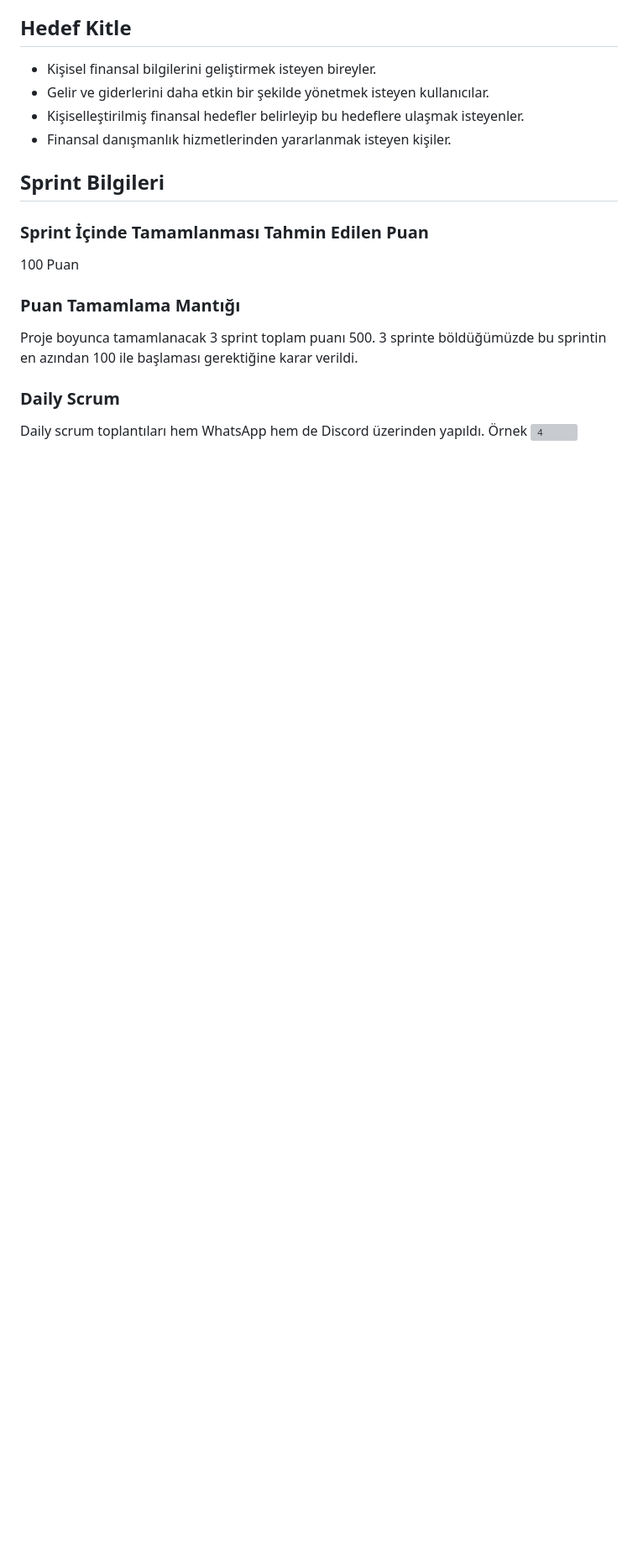
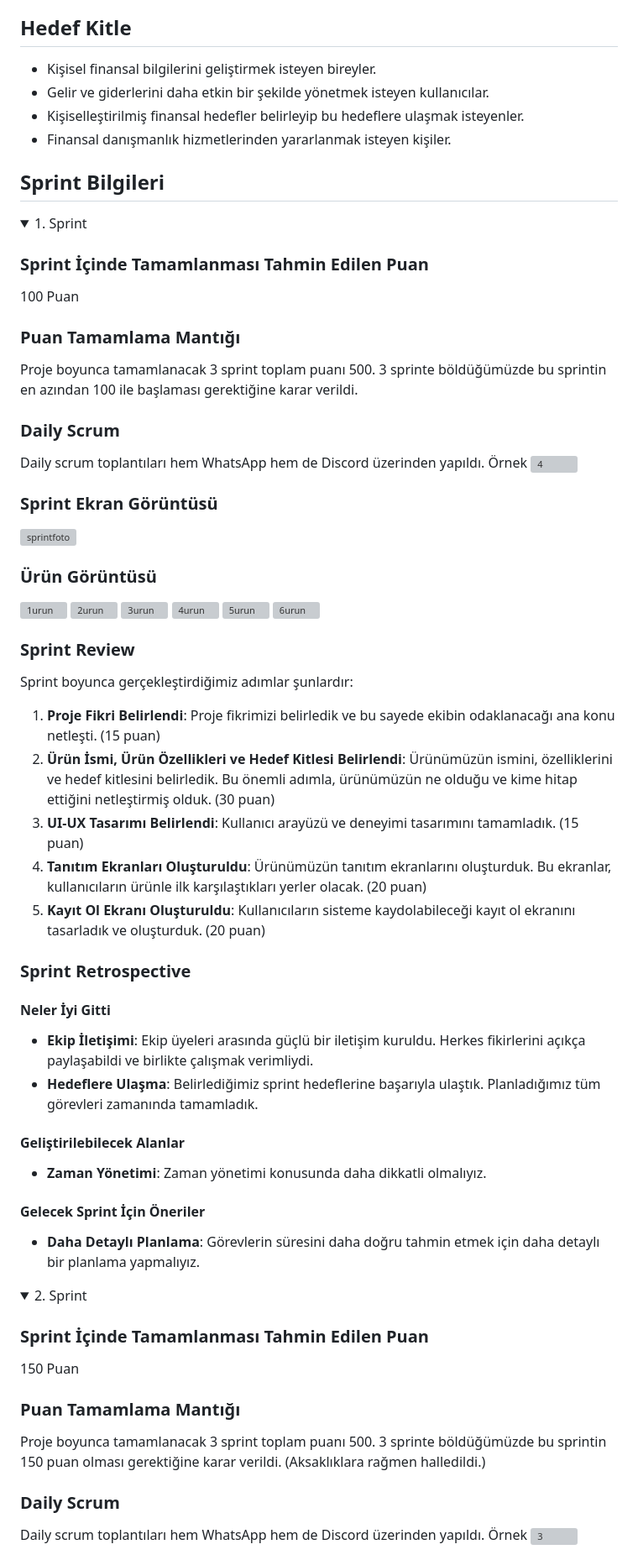
Before and after one commit to HomamAbosaleh/Bootcomp, a Markdown page: README.md, the part around the change printed below. Shown: that part at 84% size. Rendered like a GitHub page; folded sections open; blank space fills up the shorter version; grey boxes are pictures that could not be loaded.

Commit message:
Update README.md
2.sprint

```diff
--- a/README.md
+++ b/README.md
@@ -25,15 +23,64 @@ Parapilot, kullanıcıların finansal okuryazarlıklarını artırmalarına yard
 
 ## Sprint Bilgileri
 
-### Sprint İçinde Tamamlanması Tahmin Edilen Puan
-100 Puan
+<details>
+  <summary>1. Sprint</summary>
 
-### Puan Tamamlama Mantığı
-Proje boyunca tamamlanacak 3 sprint toplam puanı 500. 3 sprinte böldüğümüzde bu sprintin en azından 100 ile başlaması gerektiğine karar verildi.
+  ### Sprint İçinde Tamamlanması Tahmin Edilen Puan
+  100 Puan
 
-### Daily Scrum
-Daily scrum toplantıları hem WhatsApp hem de Discord üzerinden yapıldı.
-Örnek
-![4](https://github.com/HomamAbosaleh/TAKIM16/assets/130930838/3967d7c1-db8c-45e8-b177-ad60de702029)
+  ### Puan Tamamlama Mantığı
+  Proje boyunca tamamlanacak 3 sprint toplam puanı 500. 3 sprinte böldüğümüzde bu sprintin en azından 100 ile başlaması gerektiğine karar verildi.
+
+  ### Daily Scrum
+  Daily scrum toplantıları hem WhatsApp hem de Discord üzerinden yapıldı.
+  Örnek
+  ![4](https://github.com/HomamAbosaleh/TAKIM16/assets/130930838/3967d7c1-db8c-45e8-b177-ad60de702029)
+
+  ### Sprint Ekran Görüntüsü
+  ![sprintfoto](https://github.com/HomamAbosaleh/TAKIM16/assets/130930838/3d9b64fd-90b6-43f8-a762-547f02122beb)
+
+  ### Ürün Görüntüsü
+  ![1urun](https://github.com/HomamAbosaleh/TAKIM16/assets/130930838/ae074c09-3494-4ff6-b7b4-31ac4e9cd0c2)
+  ![2urun](https://github.com/HomamAbosaleh/TAKIM16/assets/130930838/77984444-513b-4537-854f-799518980601)
+  ![3urun](https://github.com/HomamAbosaleh/TAKIM16/assets/130930838/5366c529-a86d-498b-8176-aa998a4730da)
+  ![4urun](https://github.com/HomamAbosaleh/TAKIM16/assets/130930838/38675b66-37ba-4730-a089-10855aa878f5)
+  ![5urun](https://github.com/HomamAbosaleh/TAKIM16/assets/130930838/358d71c2-4376-45fb-bff6-aa7c6a70e05c)
+  ![6urun](https://github.com/HomamAbosaleh/TAKIM16/assets/130930838/db745010-f2f7-4cd1-ba73-28097f62d35f)
+
+  ### Sprint Review
+  Sprint boyunca gerçekleştirdiğimiz adımlar şunlardır:
+
+  1. **Proje Fikri Belirlendi**: Proje fikrimizi belirledik ve bu sayede ekibin odaklanacağı ana konu netleşti. (15 puan)
+  2. **Ürün İsmi, Ürün Özellikleri ve Hedef Kitlesi Belirlendi**: Ürünümüzün ismini, özelliklerini ve hedef kitlesini belirledik. Bu önemli adımla, ürünümüzün ne olduğu ve kime hitap ettiğini netleştirmiş olduk. (30 puan)
+  3. **UI-UX Tasarımı Belirlendi**: Kullanıcı arayüzü ve deneyimi tasarımını tamamladık. (15 puan)
+  4. **Tanıtım Ekranları Oluşturuldu**: Ürünümüzün tanıtım ekranlarını oluşturduk. Bu ekranlar, kullanıcıların ürünle ilk karşılaştıkları yerler olacak. (20 puan)
+  5. **Kayıt Ol Ekranı Oluşturuldu**: Kullanıcıların sisteme kaydolabileceği kayıt ol ekranını tasarladık ve oluşturduk. (20 puan)
+
+  ### Sprint Retrospective
+  #### Neler İyi Gitti
+  - **Ekip İletişimi**: Ekip üyeleri arasında güçlü bir iletişim kuruldu. Herkes fikirlerini açıkça paylaşabildi ve birlikte çalışmak verimliydi.
+  - **Hedeflere Ulaşma**: Belirlediğimiz sprint hedeflerine başarıyla ulaştık. Planladığımız tüm görevleri zamanında tamamladık.
+
+  #### Geliştirilebilecek Alanlar
+  - **Zaman Yönetimi**: Zaman yönetimi konusunda daha dikkatli olmalıyız.
+
+  #### Gelecek Sprint İçin Öneriler
+  - **Daha Detaylı Planlama**: Görevlerin süresini daha doğru tahmin etmek için daha detaylı bir planlama yapmalıyız.
+</details>
+
+<details>
+  <summary>2. Sprint</summary>
+
+  ### Sprint İçinde Tamamlanması Tahmin Edilen Puan
+  150 Puan
+
+  ### Puan Tamamlama Mantığı
+  Proje boyunca tamamlanacak 3 sprint toplam puanı 500. 3 sprinte böldüğümüzde bu sprintin 150 puan olması gerektiğine karar verildi. (Aksaklıklara rağmen halledildi.)
+
+   ### Daily Scrum
+  Daily scrum toplantıları hem WhatsApp hem de Discord üzerinden yapıldı.
+  Örnek
+  ![3](https://github.com/user-attachments/assets/bf15e3a3-666f-4e5a-8925-15bad6ec95cb)
 
 
```
Also changed, not shown: other parts of README.md (+17 -31 lines).
